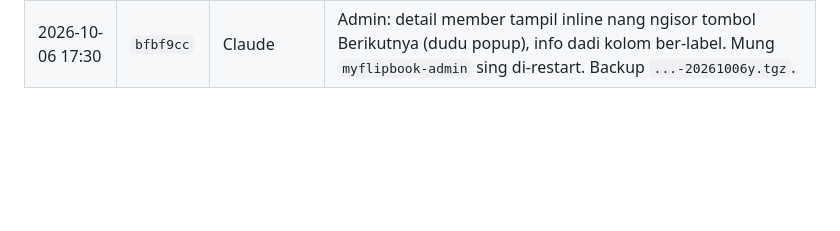
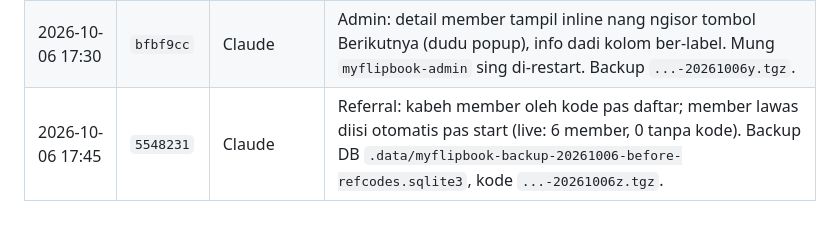
Before and after one commit to agebp21/pdf_project, a Markdown page: DEPLOY.md, the part around the change. Rendered like a GitHub page; blank space fills up the shorter version.

Commit message:
Docs: deploy 5548231 (referral codes for every member)
Co-Authored-By: Claude Opus 5.5 <noreply@anthropic.com>

```diff
--- a/DEPLOY.md
+++ b/DEPLOY.md
@@ -142,3 +142,4 @@ Menehi paket tanpa bayar: `python3 admin_server.py --grant EMAIL business lifeti
 | 2026-10-06 16:50 | `1509945` | Claude | SEO: judul beranda Indonesia, preview sosmed `hero-1671.jpg`, verifikasi `GOOGLE_SITE_VERIFICATION`/`BING_SITE_VERIFICATION` (.env). Keamanan: Referrer-Policy + X-Frame-Options (app); nginx `server_tokens off` + HSTS 1 taun (backup `/root/nginx-myflipbookpro-backup-20261006`); `.data` 700, `library.key`/sqlite 600. Backup kode `...-20261006x.tgz`.
 | 2026-10-06 | (env) | sesi iki | `SIGNUP_PER_IP=20` nang `.env` live (request owner: jaringan bareng sekolah/kafe/warnet/kantor iso mlebu; kunci utama tetep verifikasi email + kuota + trial). Backup `.env` `/root/pdf_project-env-backup-20261006d`, restart myflipbook. Verifikasi: capabilities 200. | |
 | 2026-10-06 17:30 | `bfbf9cc` | Claude | Admin: detail member tampil inline nang ngisor tombol Berikutnya (dudu popup), info dadi kolom ber-label. Mung `myflipbook-admin` sing di-restart. Backup `...-20261006y.tgz`. |
+| 2026-10-06 17:45 | `5548231` | Claude | Referral: kabeh member oleh kode pas daftar; member lawas diisi otomatis pas start (live: 6 member, 0 tanpa kode). Backup DB `.data/myflipbook-backup-20261006-before-refcodes.sqlite3`, kode `...-20261006z.tgz`. |
```
